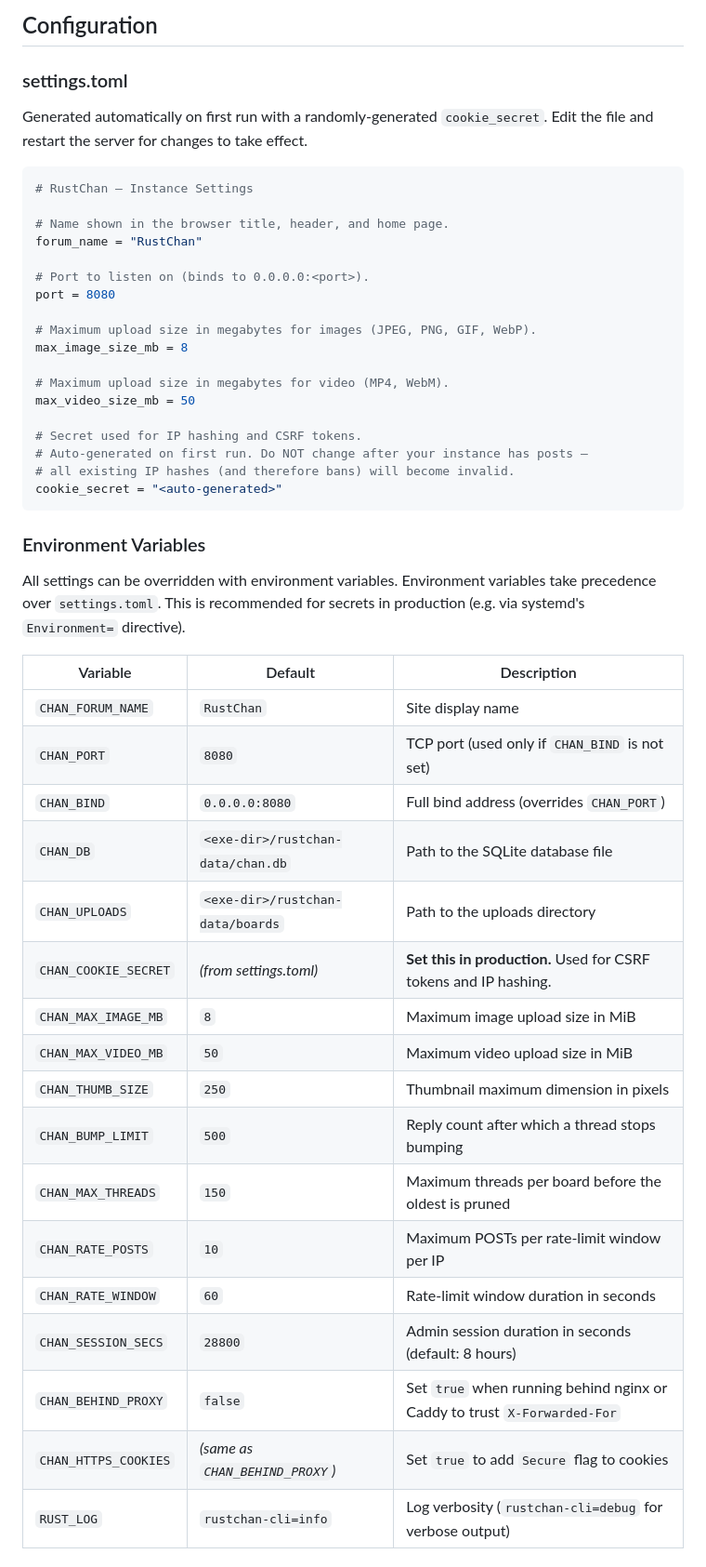
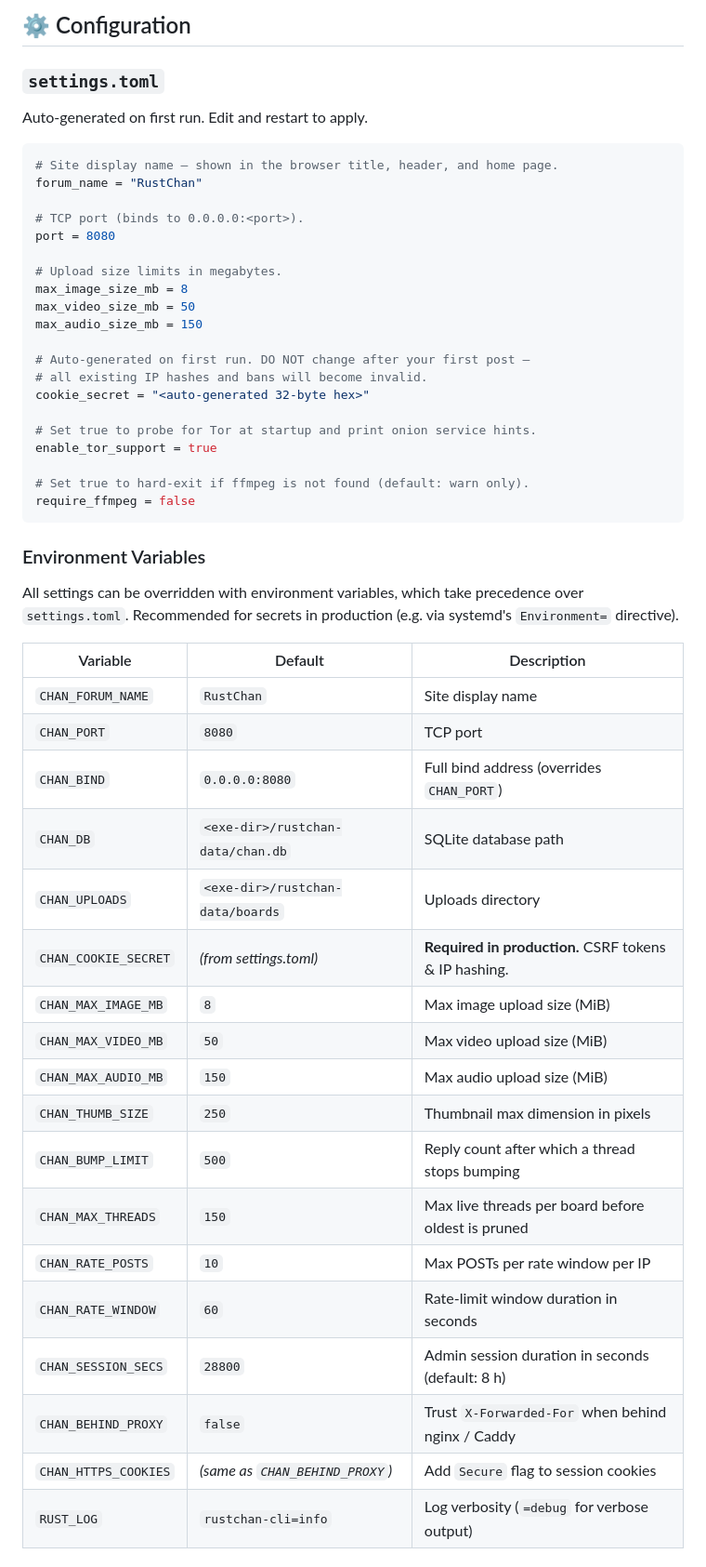
Before and after one commit to csd113/RustChan, a Markdown page: README.md, the part around one of its changes. Shown at 93% size. Drawn GitHub-style.

````diff
--- a/README.md
+++ b/README.md
@@ -82,52 +172,55 @@ rustchan-data/
 
-## Configuration
+## ⚙️ Configuration
 
-### settings.toml
+### `settings.toml`
 
-Generated automatically on first run with a randomly-generated `cookie_secret`. Edit the file and restart the server for changes to take effect.
+Auto-generated on first run. Edit and restart to apply.
 
 ```toml
-# RustChan — Instance Settings
-
-# Name shown in the browser title, header, and home page.
+# Site display name — shown in the browser title, header, and home page.
 forum_name = "RustChan"
 
-# Port to listen on (binds to 0.0.0.0:<port>).
+# TCP port (binds to 0.0.0.0:<port>).
 port = 8080
 
-# Maximum upload size in megabytes for images (JPEG, PNG, GIF, WebP).
+# Upload size limits in megabytes.
 max_image_size_mb = 8
+max_video_size_mb = 50
+max_audio_size_mb = 150
 
-# Maximum upload size in megabytes for video (MP4, WebM).
-max_video_size_mb = 50
+# Auto-generated on first run. DO NOT change after your first post —
+# all existing IP hashes and bans will become invalid.
+cookie_secret = "<auto-generated 32-byte hex>"
 
-# Secret used for IP hashing and CSRF tokens.
-# Auto-generated on first run. Do NOT change after your instance has posts —
-# all existing IP hashes (and therefore bans) will become invalid.
-cookie_secret = "<auto-generated>"
+# Set true to probe for Tor at startup and print onion service hints.
+enable_tor_support = true
+
+# Set true to hard-exit if ffmpeg is not found (default: warn only).
+require_ffmpeg = false
 ```
 
 ### Environment Variables
 
-All settings can be overridden with environment variables. Environment variables take precedence over `settings.toml`. This is recommended for secrets in production (e.g. via systemd's `Environment=` directive).
+All settings can be overridden with environment variables, which take precedence over `settings.toml`. Recommended for secrets in production (e.g. via systemd's `Environment=` directive).
 
 | Variable | Default | Description |
 |---|---|---|
 | `CHAN_FORUM_NAME` | `RustChan` | Site display name |
-| `CHAN_PORT` | `8080` | TCP port (used only if `CHAN_BIND` is not set) |
+| `CHAN_PORT` | `8080` | TCP port |
 | `CHAN_BIND` | `0.0.0.0:8080` | Full bind address (overrides `CHAN_PORT`) |
-| `CHAN_DB` | `<exe-dir>/rustchan-data/chan.db` | Path to the SQLite database file |
-| `CHAN_UPLOADS` | `<exe-dir>/rustchan-data/boards` | Path to the uploads directory |
-| `CHAN_COOKIE_SECRET` | *(from settings.toml)* | **Set this in production.** Used for CSRF tokens and IP hashing. |
-| `CHAN_MAX_IMAGE_MB` | `8` | Maximum image upload size in MiB |
-| `CHAN_MAX_VIDEO_MB` | `50` | Maximum video upload size in MiB |
-| `CHAN_THUMB_SIZE` | `250` | Thumbnail maximum dimension in pixels |
+| `CHAN_DB` | `<exe-dir>/rustchan-data/chan.db` | SQLite database path |
+| `CHAN_UPLOADS` | `<exe-dir>/rustchan-data/boards` | Uploads directory |
+| `CHAN_COOKIE_SECRET` | *(from settings.toml)* | **Required in production.** CSRF tokens & IP hashing. |
+| `CHAN_MAX_IMAGE_MB` | `8` | Max image upload size (MiB) |
+| `CHAN_MAX_VIDEO_MB` | `50` | Max video upload size (MiB) |
+| `CHAN_MAX_AUDIO_MB` | `150` | Max audio upload size (MiB) |
+| `CHAN_THUMB_SIZE` | `250` | Thumbnail max dimension in pixels |
 | `CHAN_BUMP_LIMIT` | `500` | Reply count after which a thread stops bumping |
-| `CHAN_MAX_THREADS` | `150` | Maximum threads per board before the oldest is pruned |
-| `CHAN_RATE_POSTS` | `10` | Maximum POSTs per rate-limit window per IP |
+| `CHAN_MAX_THREADS` | `150` | Max live threads per board before oldest is pruned |
+| `CHAN_RATE_POSTS` | `10` | Max POSTs per rate window per IP |
 | `CHAN_RATE_WINDOW` | `60` | Rate-limit window duration in seconds |
-| `CHAN_SESSION_SECS` | `28800` | Admin session duration in seconds (default: 8 hours) |
-| `CHAN_BEHIND_PROXY` | `false` | Set `true` when running behind nginx or Caddy to trust `X-Forwarded-For` |
-| `CHAN_HTTPS_COOKIES` | *(same as `CHAN_BEHIND_PROXY`)* | Set `true` to add `Secure` flag to cookies |
-| `RUST_LOG` | `rustchan-cli=info` | Log verbosity (`rustchan-cli=debug` for verbose output) |
+| `CHAN_SESSION_SECS` | `28800` | Admin session duration in seconds (default: 8 h) |
+| `CHAN_BEHIND_PROXY` | `false` | Trust `X-Forwarded-For` when behind nginx / Caddy |
+| `CHAN_HTTPS_COOKIES` | *(same as `CHAN_BEHIND_PROXY`)* | Add `Secure` flag to session cookies |
+| `RUST_LOG` | `rustchan-cli=info` | Log verbosity (`=debug` for verbose output) |
 
````
Also changed, not shown: other parts of README.md (+270 -140 lines).
